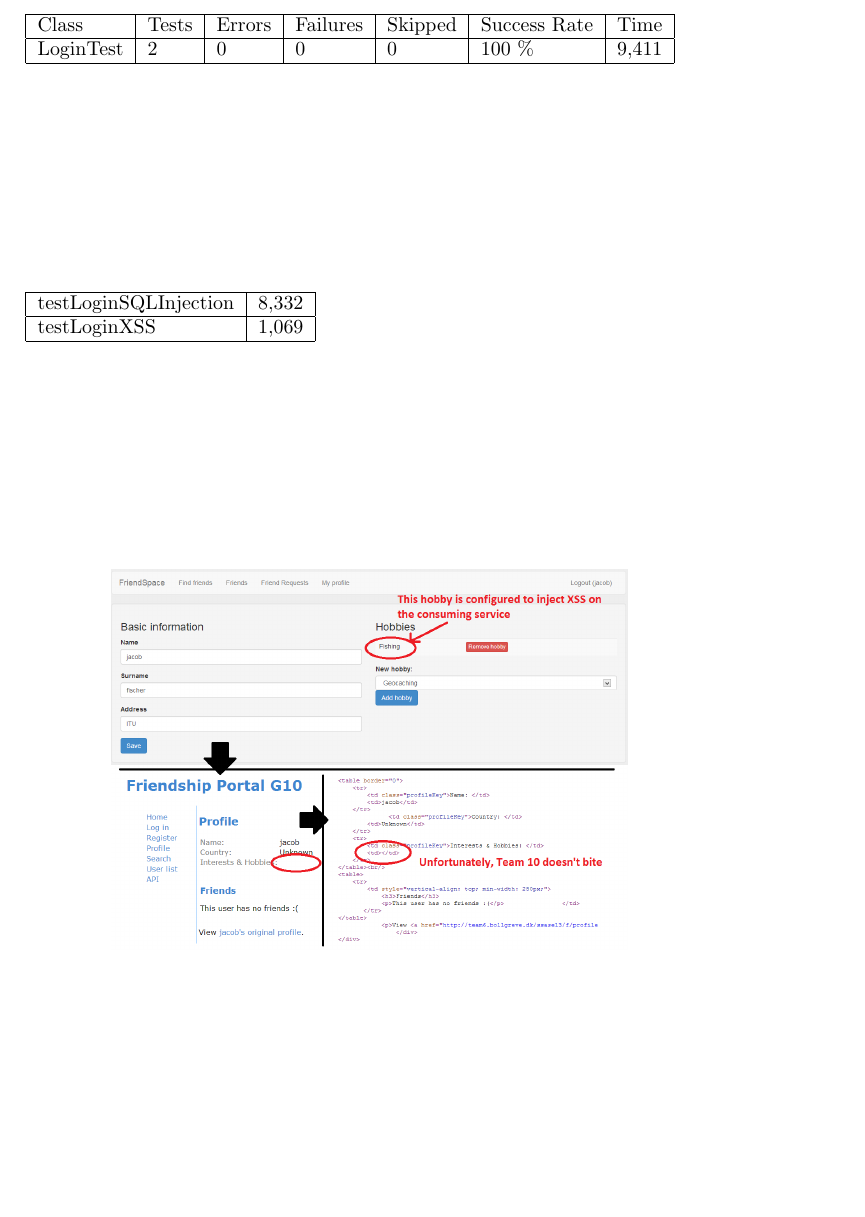
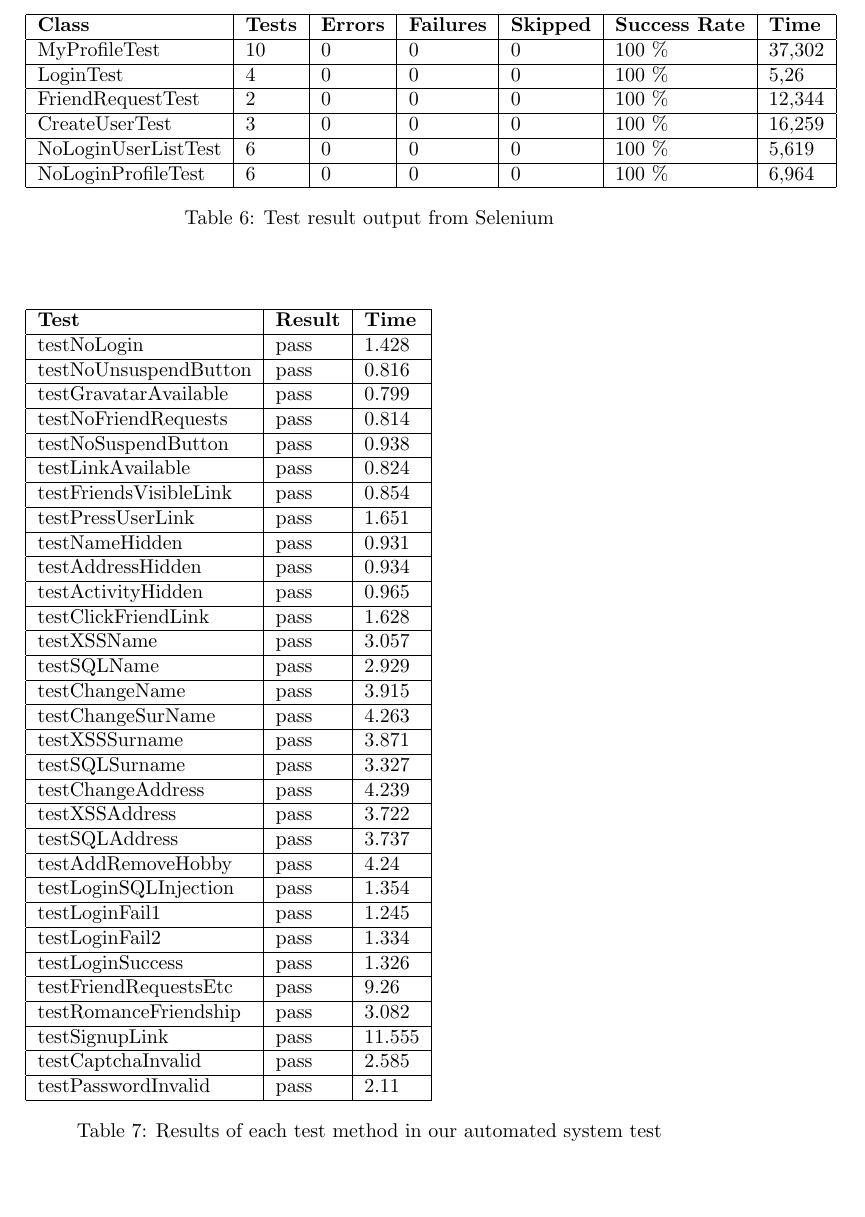
Before and after one commit to rasmusgreve/ssase2013, a LaTeX document (report/main.tex): part of page 29 of 32 before the commit and part of page 29 of 33 after it, cut so that both start at the same text, the shorter picture padded with empty space. Compiled offline with pdfLaTeX.

Commit message:
Added test results

```diff
--- a/report/main.tex
+++ b/report/main.tex
@@ -1068,16 +1068,56 @@ INFO: Change friendship id: 5 to type: 1
 \begin{table}[h!]
 \begin{tabular}{| l | l | l | l | l | l | l |}
 \hline
-Class & Tests & Errors & Failures & Skipped & Success Rate & Time \\ \hline
-LoginTest & 2 & 0 & 0 & 0 & 100 \% & 9,411 \\ \hline
+\textbf{Class} & \textbf{Tests} & \textbf{Errors} & \textbf{Failures} & \textbf{Skipped} & \textbf{Success Rate} & \textbf{Time} \\ \hline
+MyProfileTest & 10 & 0 & 0 & 0 & 100 \% & 37,302 \\ \hline
+LoginTest & 4 & 0 & 0 & 0 & 100 \% & 5,26 \\ \hline
+FriendRequestTest & 2 & 0 & 0 & 0 & 100 \% & 12,344 \\ \hline
+CreateUserTest & 3 & 0 & 0 & 0 & 100 \% & 16,259 \\ \hline
+NoLoginUserListTest & 6 & 0 & 0 & 0 & 100 \% & 5,619 \\ \hline
+NoLoginProfileTest & 6 & 0 & 0 & 0 & 100 \% & 6,964 \\ \hline
 \end{tabular}
+\caption{Test result output from Selenium}
+\label{tab:test_results_overview}
 \end{table}
 \begin{table}[h!]
-\begin{tabular}{| l | l |}
+\begin{tabular}{| l | l | l |}
 \hline
-testLoginSQLInjection & 8,332 \\ \hline
-testLoginXSS & 1,069 \\ \hline
+\textbf{Test} & \textbf{Result} & \textbf{Time} \\
+\hline
+testNoLogin &			 pass & 1.428  \\ \hline
+testNoUnsuspendButton &  pass & 0.816  \\ \hline
+testGravatarAvailable &  pass & 0.799  \\ \hline
+testNoFriendRequests &   pass & 0.814  \\ \hline
+testNoSuspendButton &    pass & 0.938  \\ \hline
+testLinkAvailable &      pass & 0.824  \\ \hline
+testFriendsVisibleLink & pass & 0.854  \\ \hline
+testPressUserLink &      pass & 1.651  \\ \hline
+testNameHidden &         pass & 0.931  \\ \hline
+testAddressHidden &      pass & 0.934  \\ \hline
+testActivityHidden &     pass & 0.965  \\ \hline
+testClickFriendLink &    pass & 1.628  \\ \hline
+testXSSName &            pass & 3.057  \\ \hline
+testSQLName &            pass & 2.929  \\ \hline
+testChangeName &         pass & 3.915  \\ \hline
+testChangeSurName &      pass & 4.263  \\ \hline
+testXSSSurname &         pass & 3.871  \\ \hline
+testSQLSurname &         pass & 3.327  \\ \hline
+testChangeAddress &      pass & 4.239  \\ \hline
+testXSSAddress &         pass & 3.722  \\ \hline
+testSQLAddress &         pass & 3.737  \\ \hline
+testAddRemoveHobby &     pass & 4.24   \\ \hline
+testLoginSQLInjection &  pass & 1.354  \\ \hline
+testLoginFail1 &         pass & 1.245  \\ \hline
+testLoginFail2 &         pass & 1.334  \\ \hline
+testLoginSuccess &       pass & 1.326  \\ \hline
+testFriendRequestsEtc &  pass & 9.26   \\ \hline
+testRomanceFriendship &  pass & 3.082  \\ \hline
+testSignupLink &         pass & 11.555 \\ \hline
+testCaptchaInvalid &     pass & 2.585  \\ \hline
+testPasswordInvalid &    pass & 2.11   \\ \hline
 \end{tabular}
+\caption{Results of each test method in our automated system test}
+\label{tab:test_results}
 \end{table}
 
 \subsection{Hacking}
```
